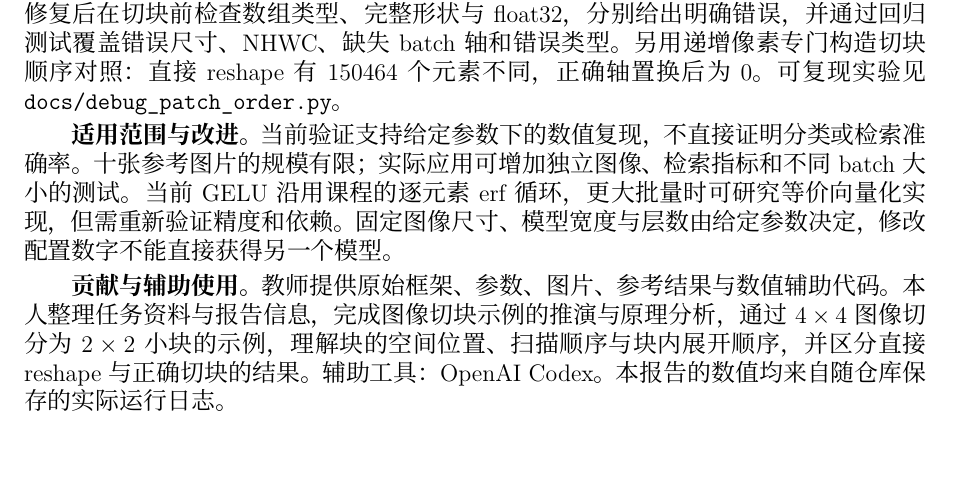
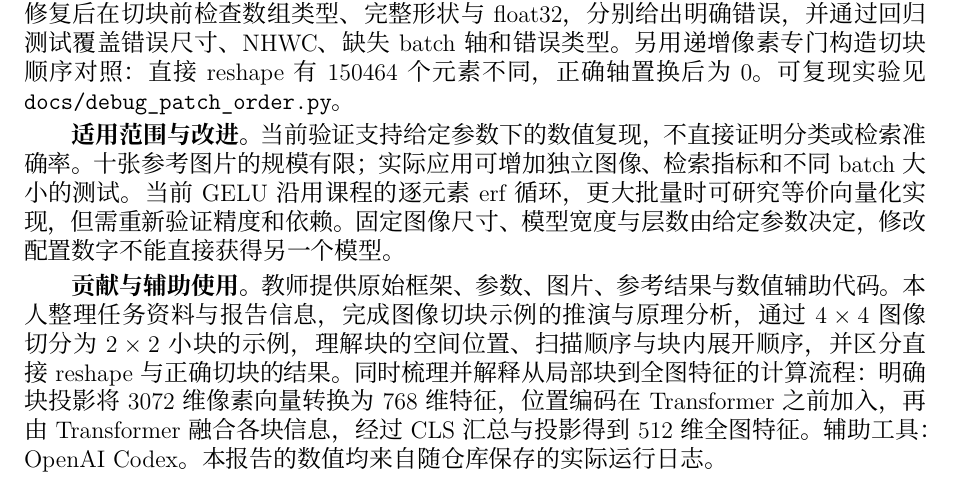
Before and after one commit to mmga-137/project1-numpy, a LaTeX document (report/main.tex): part of page 4 of 5, cut so that both start at the same text, the shorter picture padded with empty space. Compiled offline with XeLaTeX.

Commit message:
Document feature extraction workflow analysis contribution

```diff
--- a/report/main.tex
+++ b/report/main.tex
@@ -241,7 +241,10 @@ $0.99999988$ 与 $1.00000000$ 之间。batch 阶段检验顺序 $[1,0,1]$，覆
 教师提供原始框架、参数、图片、参考结果与数值辅助代码。
 本人整理任务资料与报告信息，完成图像切块示例的推演与原理分析，
 通过 $4\times4$ 图像切分为 $2\times2$ 小块的示例，理解块的空间位置、扫描顺序与块内展开顺序，
-并区分直接 reshape 与正确切块的结果。辅助工具：OpenAI Codex。
+并区分直接 reshape 与正确切块的结果。
+同时梳理并解释从局部块到全图特征的计算流程：明确块投影将 3072 维像素向量转换为 768 维特征，
+位置编码在 Transformer 之前加入，再由 Transformer 融合各块信息，经过 CLS 汇总与投影得到 512 维全图特征。
+辅助工具：OpenAI Codex。
 本报告的数值均来自随仓库保存的实际运行日志。
 
 \newpage
```
Also changed, not shown: README.md, report/report.pdf.
